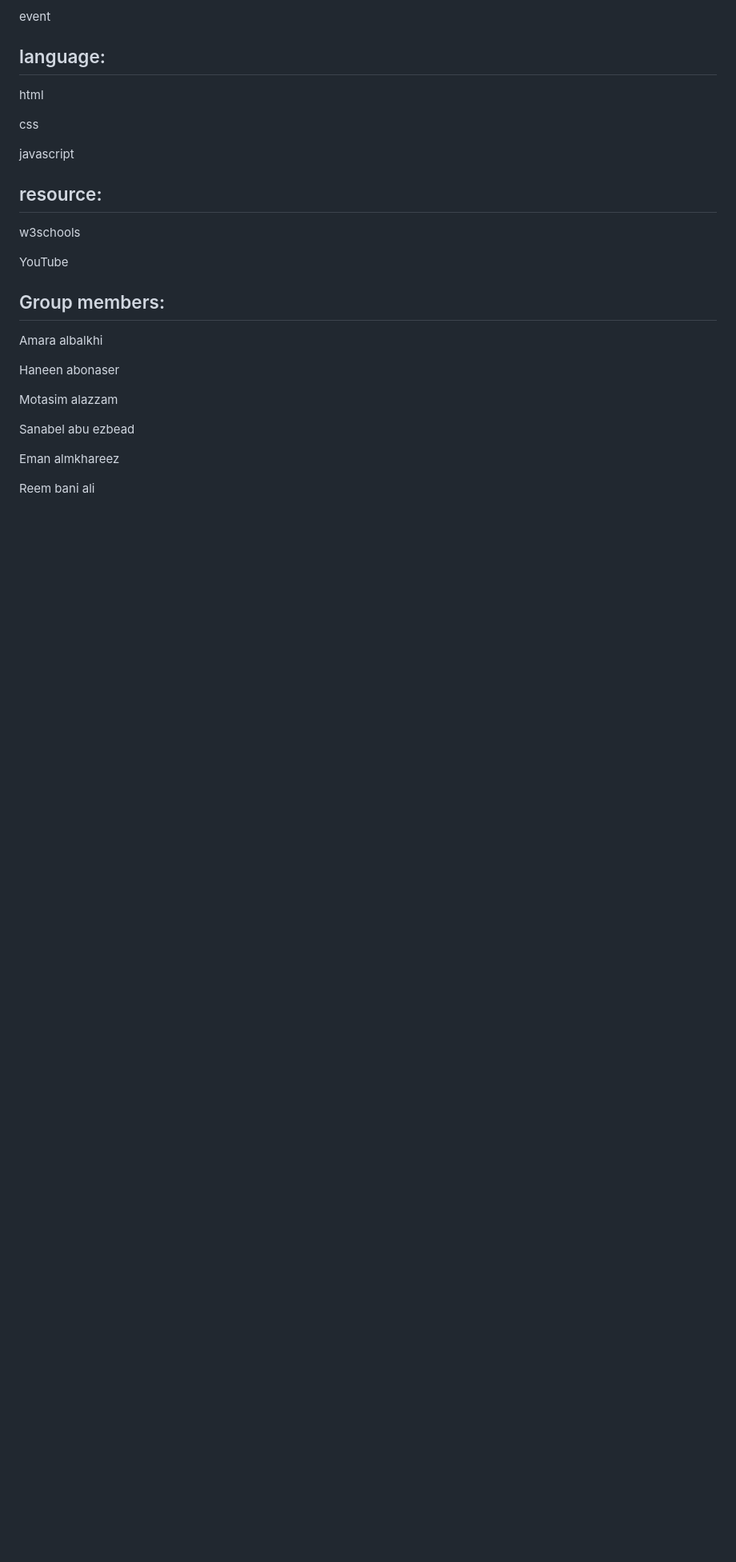
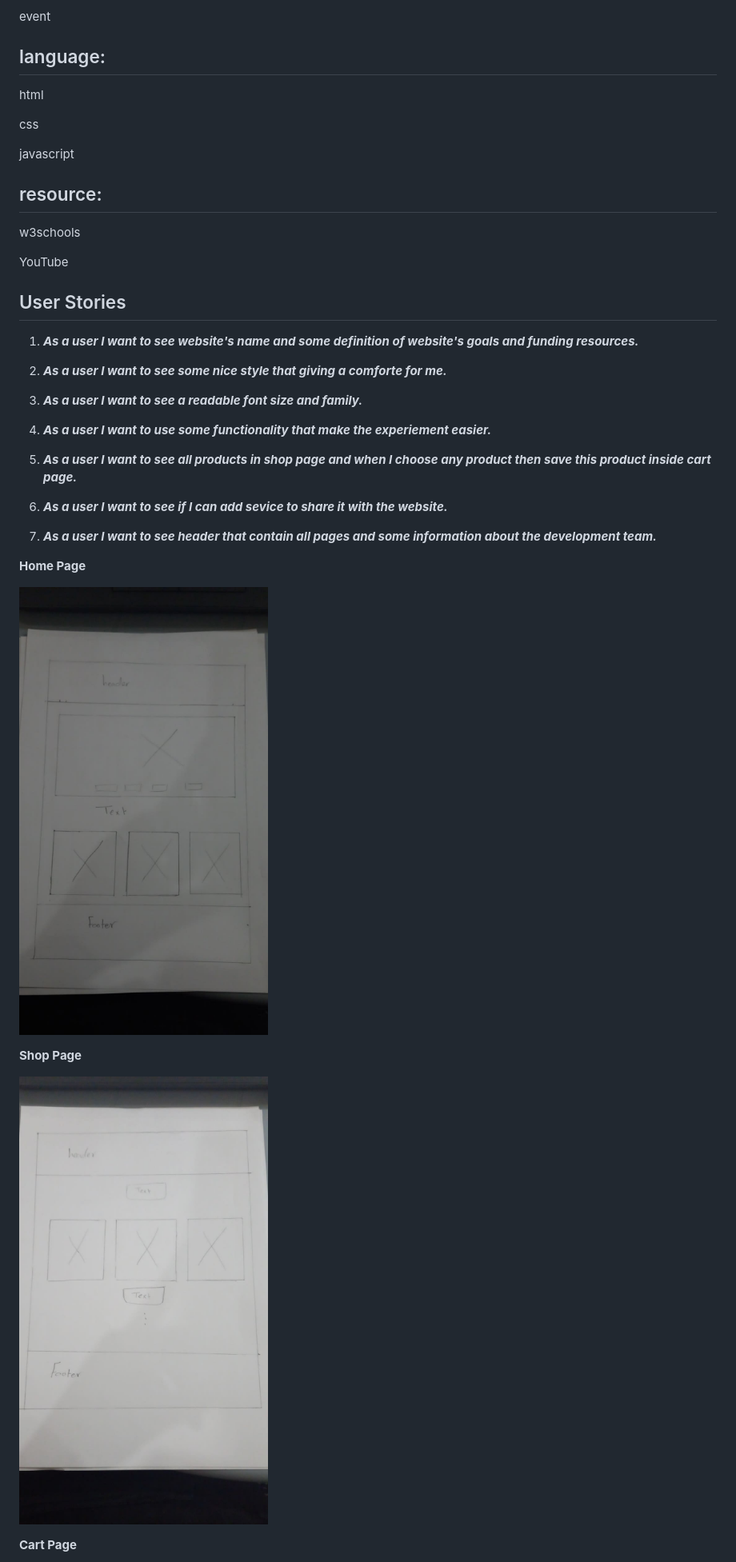
Before and after one commit to futureDeveloper-6/Evento-Syntax, a Markdown page: README.md, the part around the change printed below. Shown: that part at 80% size. GitHub-like rendering; pictures changed too: images/w1.jpg (added), images/w2.jpg (added); blank space fills up the shorter version.

```diff
--- a/README.md
+++ b/README.md
@@ -38,16 +53,29 @@ YouTube
 
 
 
-## Group members:
+## User Stories
 
-Amara albalkhi
+1. ***As a user I want to see website's name and some definition of website's goals and funding resources.***
 
-Haneen abonaser
+2. ***As a user I want to see some nice style that giving a comforte for me.***
 
-Motasim alazzam
+3. ***As a user I want to see a readable font size and family.***
 
-Sanabel abu ezbead
+4. ***As a user I want to use some functionality that make the experiement easier.***
 
-Eman almkhareez
+5. ***As a user I want to see all products in shop page and when I choose any product  then save this product  inside cart page.***
 
-Reem bani ali
+6. ***As a user I want to see if I can add sevice to share it with the website.***
+
+7. ***As a user I want to see header that contain all pages and some information about the development team.***
+
+**Home Page**
+
+![](images/w1.jpg)
+
+**Shop Page**
+
+![](images/w2.jpg)
+
+**Cart Page**
+
```
Also changed, not shown: other parts of README.md (+24 -0 lines), images/w3.jpg (added), images/w4.jpg (added), images/w5.jpg (added).
